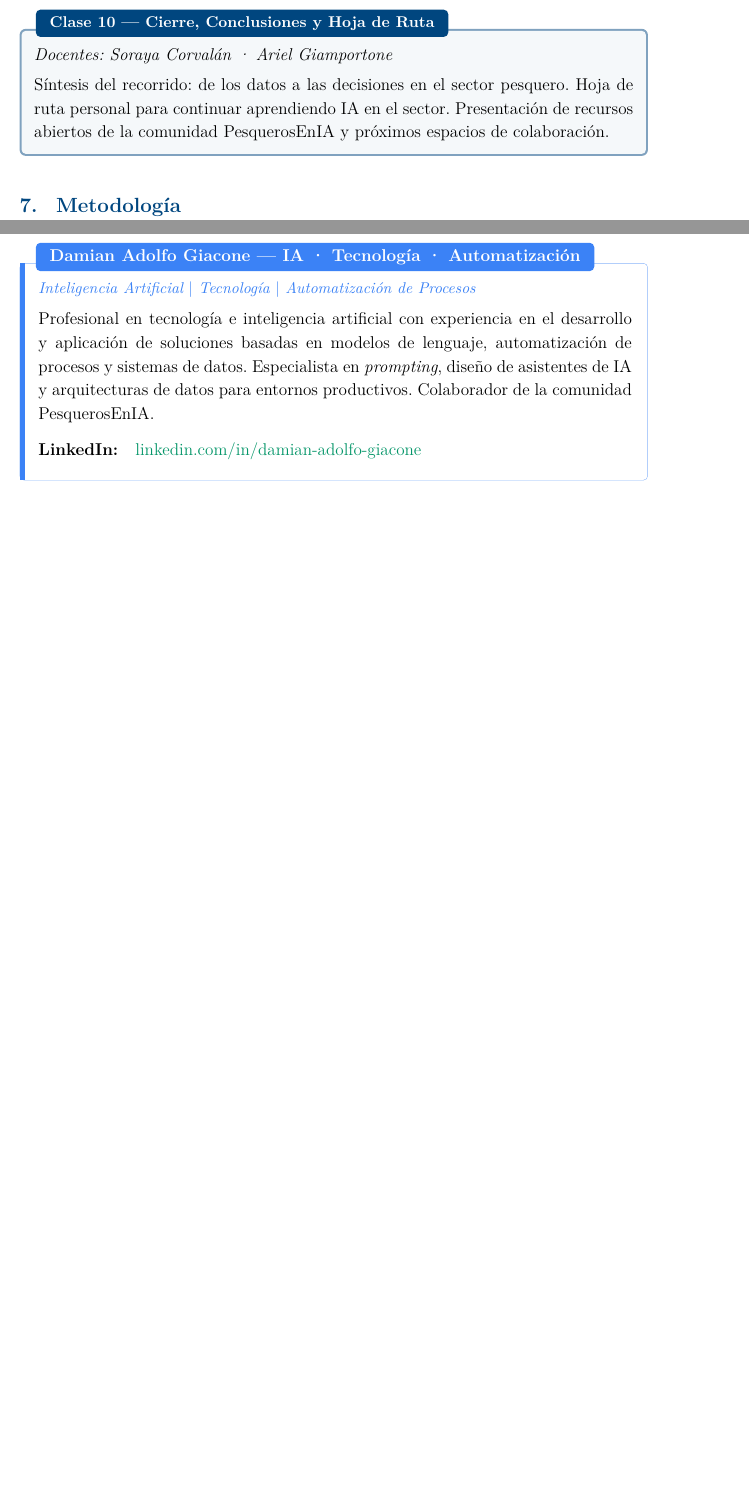
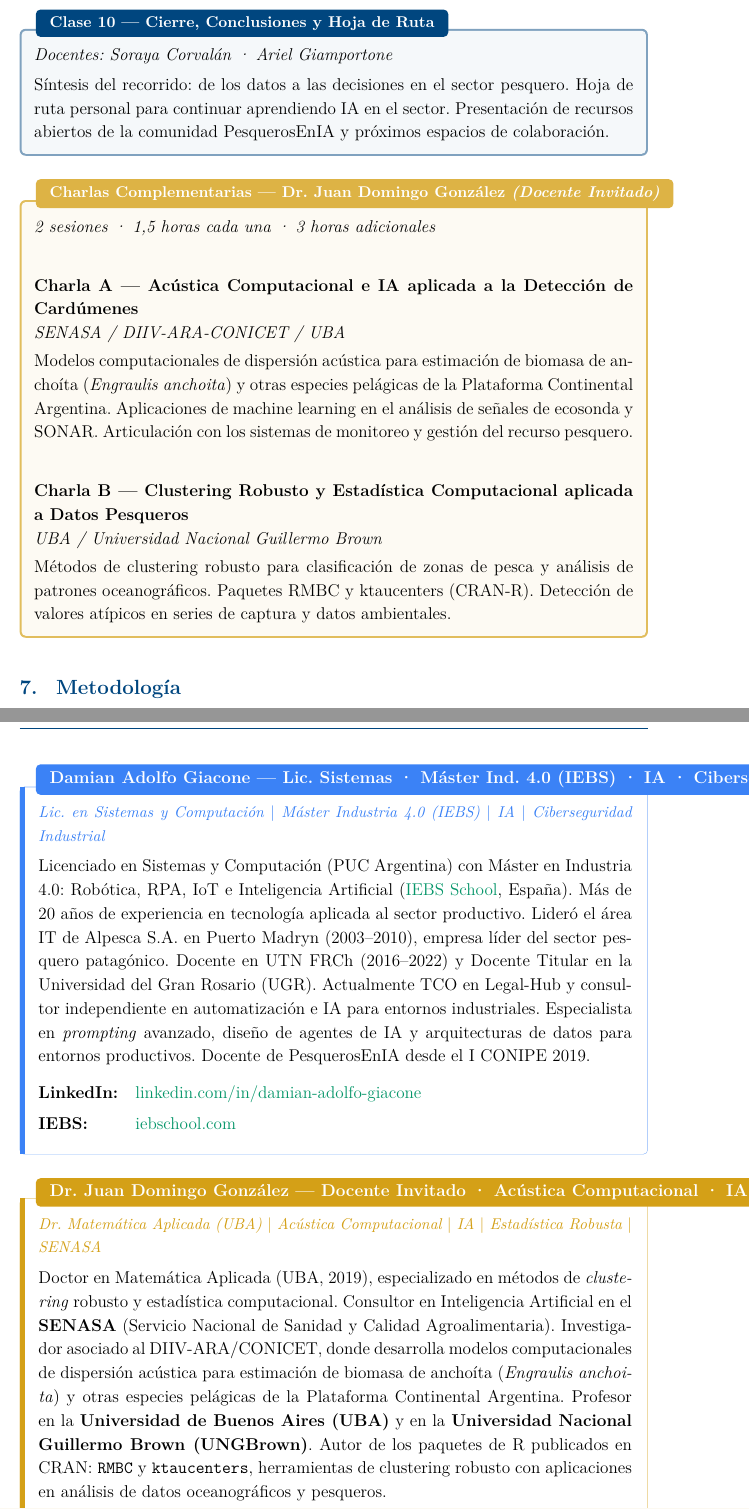
Before and after one commit to PesquerosEnIA/curso-ia-produccion-pesquera, a LaTeX document (propuesta/propuesta_curso_ia_pesquera.tex): two parts of pages 8 and 10 of 11 before the commit and two parts of pages 9 and 12 of 14 after it, joined at a grey line, cut so that both start at the same text, the shorter picture padded with empty space. The pictures show the PDF file propuesta/propuesta_curso_ia_pesquera.pdf that the author committed with the source.

Commit message:
docs: bios completas de los 4 docentes y charlas González (23h)
- Soraya: INIDEP, FAO TCP/ARG/4001D, REDPAN, Pampa Azul, primera graduada, Profesora Asociada Concursada UTN FRCh
- Damian: Máster Ind. 4.0 IEBS (link), Alpesca S.A. Pto. Madryn 2003-2010, UGR Docente Titular, Legal-Hub TCO
- González (nuevo): Dr. Mat. Aplicada UBA, SENASA IA, DIIV-ARA/CONICET, UBA+UNGBrown, RMBC+ktaucenters CRAN
- Ariel: corregido (sin IEBS; MBA Tech UTN 2024, CADIC-CONICET, Intervalor Data Madrid)
- Programa: 2 charlas complementarias González (A: acústica+IA; B: clustering robusto)
- Carga horaria total: 23h (10 clases × 2h + 2 charlas × 1,5h)
- PDF: 14 páginas, compilación limpia pdflatex → biber → pdflatex × 2

Co-Authored-By: Claude Sonnet 4.6 <noreply@anthropic.com>

```diff
--- a/propuesta/propuesta_curso_ia_pesquera.tex
+++ b/propuesta/propuesta_curso_ia_pesquera.tex
@@ -218,7 +218,7 @@
     \textcolor{pescaocean}{\rule{1.8cm}{1.5pt}}\\[4pt]
     \vspace{0.65cm}%
     {\small\bfseries Damian Adolfo Giacone}\\
-    {\footnotesize\color{stgray} IA · Tecnología · Automatización}
+    {\footnotesize\color{stgray} Lic. Sistemas · Máster Ind. 4.0 · IA}
   \end{minipage}
 
   \vspace{0.55cm}
@@ -369,7 +369,7 @@ El curso está dirigido a:
 % ═══════════════════════════════════════════════════════════════
 \section{Programa de Contenidos}
 
-El curso se organiza en \textbf{10 clases de 2 horas} (20 horas totales).
+El curso se organiza en \textbf{10 clases de 2 horas} (20 horas) más \textbf{2 charlas complementarias de 1,5 horas} a cargo del Dr.\ Juan Domingo González (\textbf{23 horas totales}).
 
 \begin{clasebox}{Clase 1 — Estrategia y Transformación Digital en el Sector Pesquero}
   \textit{Docentes: Ariel Giamportone · Soraya Corvalán}\\[4pt]
@@ -421,3 +421,5 @@ El curso se organiza en \textbf{10 clases de 2 horas} (20 horas totales).
   Síntesis del recorrido: de los datos a las decisiones en el sector pesquero. Hoja de ruta personal para continuar aprendiendo IA en el sector. Presentación de recursos abiertos de la comunidad PesquerosEnIA y próximos espacios de colaboración.
 \end{clasebox}
 
+\medskip
+\begin{tcolorbox}[
@@ -424,3 +430,17 @@ El curso se organiza en \textbf{10 clases de 2 horas} (20 horas totales).
+  title={Charlas Complementarias — Dr.\ Juan Domingo González \textit{(Docente Invitado)}},
+  left=6pt, right=6pt, top=10pt, bottom=6pt
+]
+  \textit{2 sesiones · 1,5 horas cada una · 3 horas adicionales}\\[8pt]
+
+  \textbf{Charla A — Acústica Computacional e IA aplicada a la Detección de Cardúmenes}\\
+  \textit{SENASA / DIIV-ARA-CONICET / UBA}\\[3pt]
+  Modelos computacionales de dispersión acústica para estimación de biomasa de anchoíta (\textit{Engraulis anchoita}) y otras especies pelágicas de la Plataforma Continental Argentina. Aplicaciones de machine learning en el análisis de señales de ecosonda y SONAR. Articulación con los sistemas de monitoreo y gestión del recurso pesquero.\\[8pt]
+
+  \textbf{Charla B — Clustering Robusto y Estadística Computacional aplicada a Datos Pesqueros}\\
+  \textit{UBA / Universidad Nacional Guillermo Brown}\\[3pt]
+  Métodos de clustering robusto para clasificación de zonas de pesca y análisis de patrones oceanográficos. Paquetes RMBC y ktaucenters (CRAN-R). Detección de valores atípicos en series de captura y datos ambientales.
+\end{tcolorbox}
+
 % ═══════════════════════════════════════════════════════════════
 %  7. METODOLOGÍA
 % ═══════════════════════════════════════════════════════════════
@@ -507,3 +532,4 @@ El curso adopta un enfoque de \textbf{aprendizaje basado en problemas del domini
+  el I CONIPE 2019. Colaboradora activa de la comunidad PesquerosEnIA.\\[7pt]
   \begin{tabular}{@{}ll}
     \textbf{LinkedIn:} & \href{https://www.linkedin.com/in/fishingengineer/}{linkedin.com/in/fishingengineer} \\
     \textbf{Empresa:}  & \href{https://www.linkedin.com/company/soraya-corvalan/}{linkedin.com/company/soraya-corvalan} \\
@@ -513,16 +539,45 @@ El curso adopta un enfoque de \textbf{aprendizaje basado en problemas del domini
 \medskip
 
 % ── Damian Adolfo Giacone ─────────────────────────────────────
-\begin{docentebox}[pescaocean]{Damian Adolfo Giacone — Lic. en Sistemas · IA · Automatización}
+\begin{docentebox}[pescaocean]{Damian Adolfo Giacone — Lic. Sistemas · Máster Ind. 4.0 (IEBS) · IA · Ciberseguridad}
   {\small\itshape\color{pescaocean}
-    Licenciado en Sistemas $|$ Inteligencia Artificial $|$ Automatización de Procesos}\\[5pt]
-  Licenciado en Sistemas con experiencia en el desarrollo y aplicación de soluciones
-  basadas en inteligencia artificial, modelos de lenguaje y automatización de procesos.
-  Especialista en \textit{prompting}, diseño de asistentes de IA y arquitecturas de datos
-  para entornos productivos. Docente con trayectoria en formación tecnológica para el
-  sector pesquero desde el I CONIPE 2019. Colaborador de la comunidad PesquerosEnIA.\\[7pt]
+    Lic.\ en Sistemas y Computación $|$ Máster Industria 4.0 (IEBS) $|$ IA $|$ Ciberseguridad Industrial}\\[5pt]
+  Licenciado en Sistemas y Computación (PUC Argentina) con Máster en Industria 4.0:
+  Robótica, RPA, IoT e Inteligencia Artificial
+  (\href{https://www.iebschool.com/}{IEBS School}, España). Más de 20 años de experiencia
+  en tecnología aplicada al sector productivo. Lideró el área IT de Alpesca S.A.\ en
+  Puerto Madryn (2003--2010), empresa líder del sector pesquero patagónico. Docente en
+  UTN FRCh (2016--2022) y Docente Titular en la Universidad del Gran Rosario (UGR).
+  Actualmente TCO en Legal-Hub y consultor independiente en automatización e IA para
+  entornos industriales. Especialista en \textit{prompting} avanzado, diseño de agentes
+  de IA y arquitecturas de datos para entornos productivos. Docente de PesquerosEnIA
+  desde el I CONIPE 2019.\\[7pt]
   \begin{tabular}{@{}ll}
     \textbf{LinkedIn:} & \href{https://www.linkedin.com/in/damian-adolfo-giacone/}{linkedin.com/in/damian-adolfo-giacone} \\
+    \textbf{IEBS:}     & \href{https://www.iebschool.com/}{iebschool.com} \\
+  \end{tabular}
+\end{docentebox}
+
+\medskip
+
+% ── Dr. Juan Domingo González (Docente Invitado) ─────────────
+\begin{docentebox}[techgold]{Dr. Juan Domingo González — Docente Invitado · Acústica Computacional · IA · Estadística}
+  {\small\itshape\color{techgold}
+    Dr.\ Matemática Aplicada (UBA) $|$ Acústica Computacional $|$ IA $|$ Estadística Robusta $|$ SENASA}\\[5pt]
+  Doctor en Matemática Aplicada (UBA, 2019), especializado en métodos de \textit{clustering}
+  robusto y estadística computacional. Consultor en Inteligencia Artificial en el
+  \textbf{SENASA} (Servicio Nacional de Sanidad y Calidad Agroalimentaria). Investigador
+  asociado al DIIV-ARA/CONICET, donde desarrolla modelos computacionales de dispersión
+  acústica para estimación de biomasa de anchoíta (\textit{Engraulis anchoita}) y otras
+  especies pelágicas de la Plataforma Continental Argentina. Profesor en la
+  \textbf{Universidad de Buenos Aires (UBA)} y en la \textbf{Universidad Nacional
+  Guillermo Brown (UNGBrown)}. Autor de los paquetes de R publicados en CRAN:
+  \texttt{RMBC} y \texttt{ktaucenters}, herramientas de clustering robusto con
+  aplicaciones en análisis de datos oceanográficos y pesqueros.\\[7pt]
+  \begin{tabular}{@{}ll}
+    \textbf{CRAN -- RMBC:}         & \href{https://cran.r-project.org/package=RMBC}{cran.r-project.org/package=RMBC} \\
+    \textbf{CRAN -- ktaucenters:}  & \href{https://cran.r-project.org/package=ktaucenters}{cran.r-project.org/package=ktaucenters} \\
+    \textbf{LinkedIn:}             & \href{https://www.linkedin.com/in/juandgonzalez/}{linkedin.com/in/juandgonzalez} \\
   \end{tabular}
 \end{docentebox}
 
```
Also changed, not shown: propuesta/propuesta_curso_ia_pesquera.md (+46 -17 lines), propuesta/propuesta_curso_ia_pesquera.pdf, propuesta/propuesta_curso_ia_pesquera.tex (43 more changed lines).
